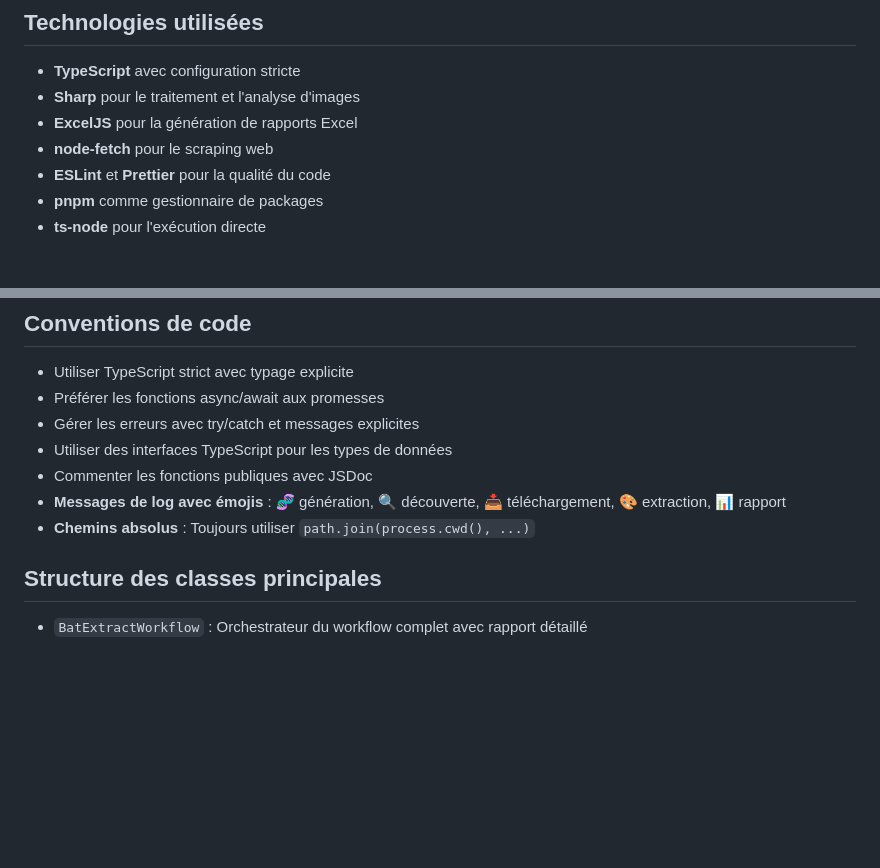
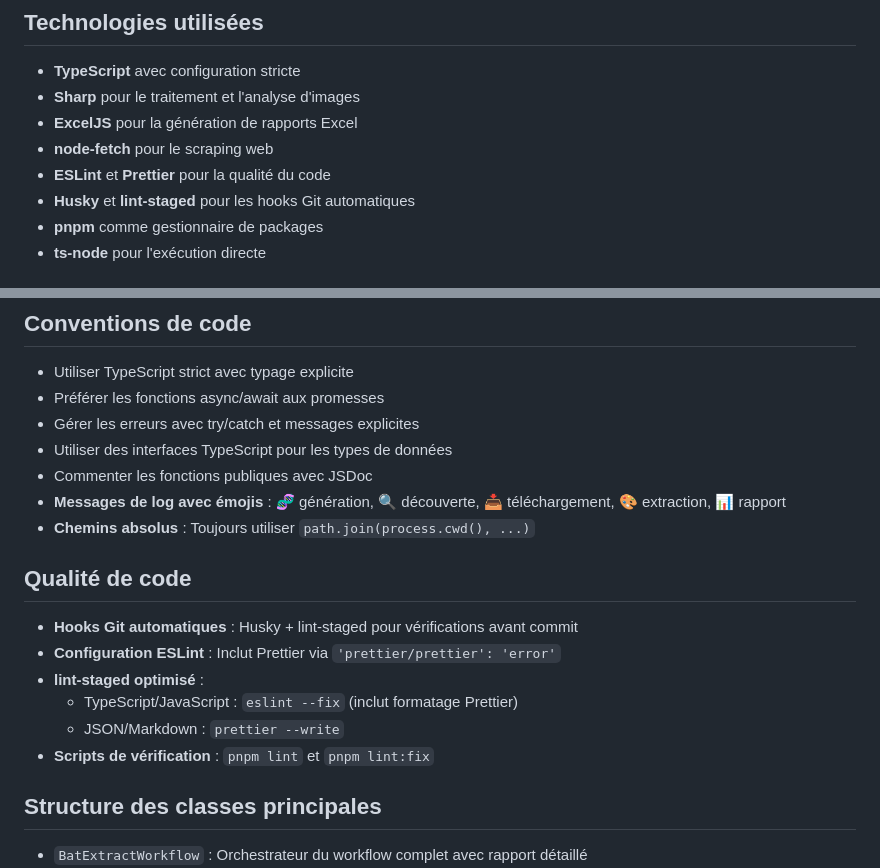
Before and after one commit to zaratan/bat_extract, a Markdown page: .github/copilot-instructions.md, 2 parts joined by grey strips. GitHub-like rendering; blank space fills up the shorter version.

```diff
--- a/.github/copilot-instructions.md
+++ b/.github/copilot-instructions.md
@@ -11,6 +11,7 @@ Ce projet est un extracteur automatisé de données de cartes de distribution ut
 - **ExcelJS** pour la génération de rapports Excel
 - **node-fetch** pour le scraping web
 - **ESLint** et **Prettier** pour la qualité du code
+- **Husky** et **lint-staged** pour les hooks Git automatiques
 - **pnpm** comme gestionnaire de packages
 - **ts-node** pour l'exécution directe
 
@@ -46,6 +47,15 @@ Ce projet est un extracteur automatisé de données de cartes de distribution ut
 - Commenter les fonctions publiques avec JSDoc
 - **Messages de log avec émojis** : 🧬 génération, 🔍 découverte, 📥 téléchargement, 🎨 extraction, 📊 rapport
 - **Chemins absolus** : Toujours utiliser `path.join(process.cwd(), ...)`
+
+## Qualité de code
+
+- **Hooks Git automatiques** : Husky + lint-staged pour vérifications avant commit
+- **Configuration ESLint** : Inclut Prettier via `'prettier/prettier': 'error'`
+- **lint-staged optimisé** :
+  - TypeScript/JavaScript : `eslint --fix` (inclut formatage Prettier)
+  - JSON/Markdown : `prettier --write`
+- **Scripts de vérification** : `pnpm lint` et `pnpm lint:fix`
 
 ## Structure des classes principales
 
```
Also changed, not shown: README.md (+37 -0 lines).
